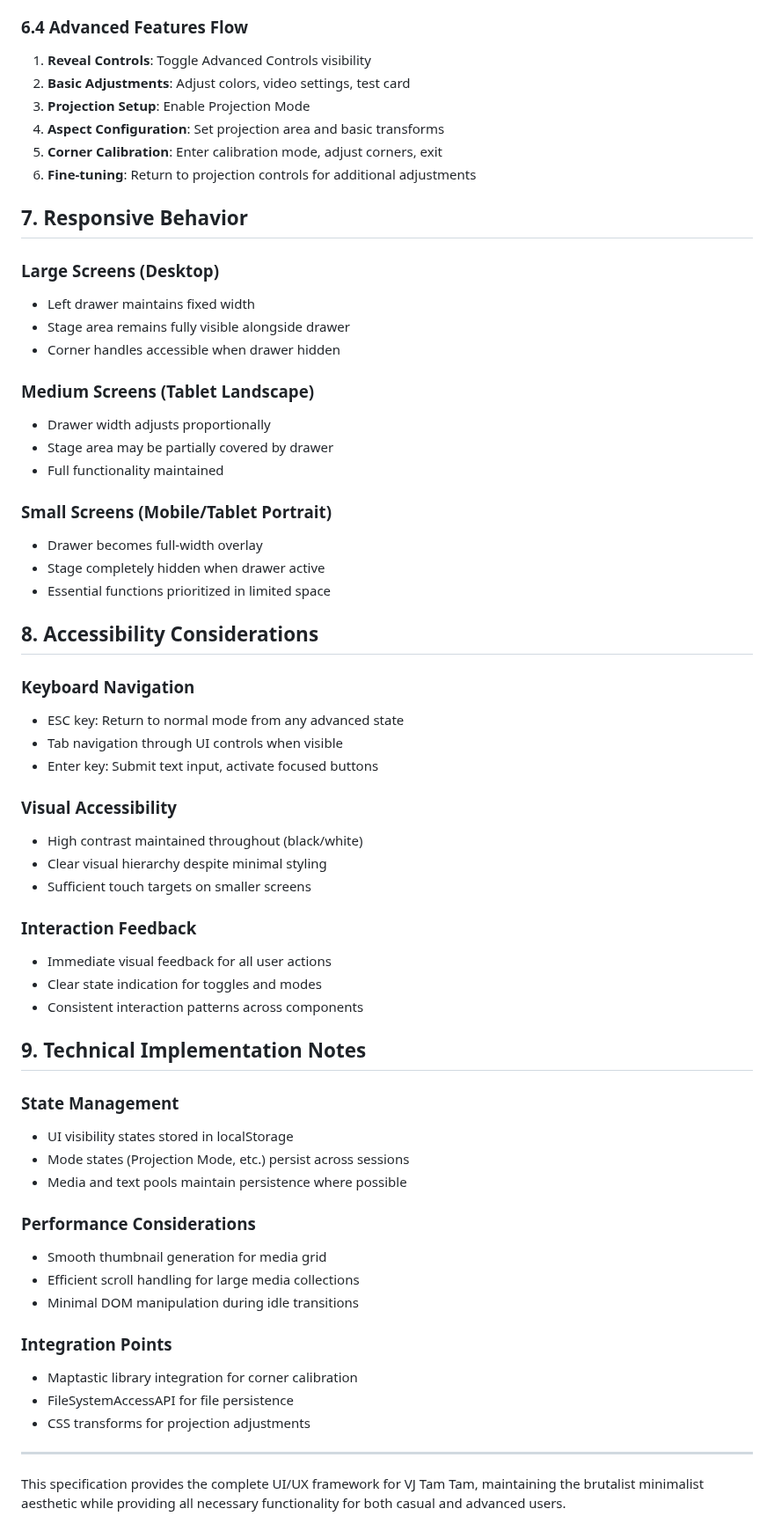
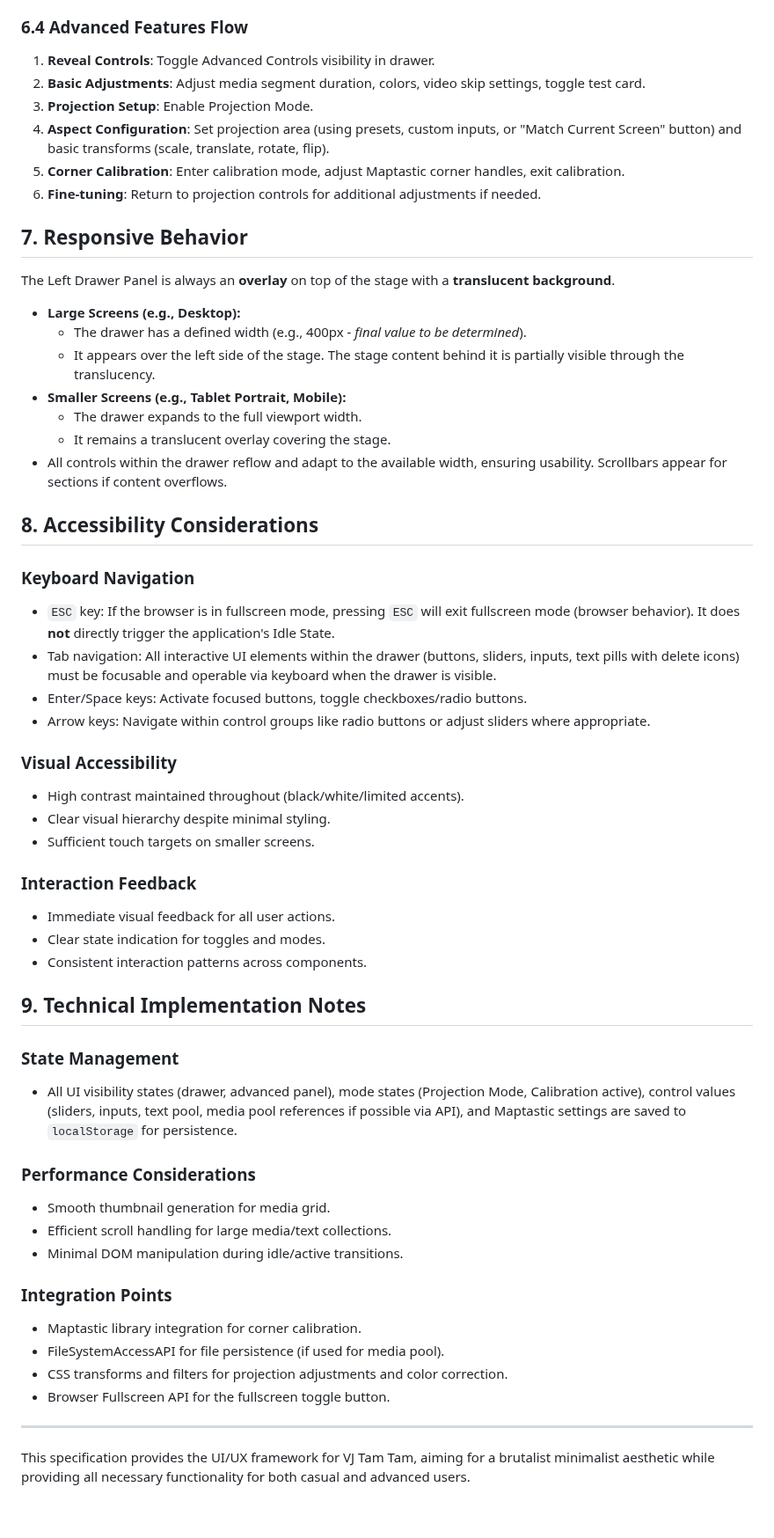
Before and after one commit to paulobarcelos/vj-tam-tam, a Markdown page: docs/VJ-Tam-Tam-UI-UX-Spec.md, the part around one of its changes. Shown at 88% size. GitHub-like rendering.

```diff
--- a/docs/VJ-Tam-Tam-UI-UX-Spec.md
+++ b/docs/VJ-Tam-Tam-UI-UX-Spec.md
@@ -219,63 +227,58 @@
 
 ### 6.4 Advanced Features Flow
-1. **Reveal Controls**: Toggle Advanced Controls visibility
-2. **Basic Adjustments**: Adjust colors, video settings, test card
-3. **Projection Setup**: Enable Projection Mode
-4. **Aspect Configuration**: Set projection area and basic transforms
-5. **Corner Calibration**: Enter calibration mode, adjust corners, exit
-6. **Fine-tuning**: Return to projection controls for additional adjustments
+1.  **Reveal Controls**: Toggle Advanced Controls visibility in drawer.
+2.  **Basic Adjustments**: Adjust media segment duration, colors, video skip settings, toggle test card.
+3.  **Projection Setup**: Enable Projection Mode.
+4.  **Aspect Configuration**: Set projection area (using presets, custom inputs, or "Match Current Screen" button) and basic transforms (scale, translate, rotate, flip).
+5.  **Corner Calibration**: Enter calibration mode, adjust Maptastic corner handles, exit calibration.
+6.  **Fine-tuning**: Return to projection controls for additional adjustments if needed.
 
 ## 7. Responsive Behavior
 
-### Large Screens (Desktop)
-- Left drawer maintains fixed width
-- Stage area remains fully visible alongside drawer
-- Corner handles accessible when drawer hidden
+The Left Drawer Panel is always an **overlay** on top of the stage with a **translucent background**.
 
-### Medium Screens (Tablet Landscape)
-- Drawer width adjusts proportionally
-- Stage area may be partially covered by drawer
-- Full functionality maintained
-
-### Small Screens (Mobile/Tablet Portrait)
-- Drawer becomes full-width overlay
-- Stage completely hidden when drawer active
-- Essential functions prioritized in limited space
+-   **Large Screens (e.g., Desktop):**
+    * The drawer has a defined width (e.g., 400px - *final value to be determined*).
+    * It appears over the left side of the stage. The stage content behind it is partially visible through the translucency.
+-   **Smaller Screens (e.g., Tablet Portrait, Mobile):**
+    * The drawer expands to the full viewport width.
+    * It remains a translucent overlay covering the stage.
+-   All controls within the drawer reflow and adapt to the available width, ensuring usability. Scrollbars appear for sections if content overflows.
 
 ## 8. Accessibility Considerations
 
 ### Keyboard Navigation
-- ESC key: Return to normal mode from any advanced state
-- Tab navigation through UI controls when visible
-- Enter key: Submit text input, activate focused buttons
+-   `ESC` key: If the browser is in fullscreen mode, pressing `ESC` will exit fullscreen mode (browser behavior). It does **not** directly trigger the application's Idle State.
+-   Tab navigation: All interactive UI elements within the drawer (buttons, sliders, inputs, text pills with delete icons) must be focusable and operable via keyboard when the drawer is visible.
+-   Enter/Space keys: Activate focused buttons, toggle checkboxes/radio buttons.
+-   Arrow keys: Navigate within control groups like radio buttons or adjust sliders where appropriate.
 
 ### Visual Accessibility
-- High contrast maintained throughout (black/white)
-- Clear visual hierarchy despite minimal styling
-- Sufficient touch targets on smaller screens
+-   High contrast maintained throughout (black/white/limited accents).
+-   Clear visual hierarchy despite minimal styling.
+-   Sufficient touch targets on smaller screens.
 
 ### Interaction Feedback
-- Immediate visual feedback for all user actions
-- Clear state indication for toggles and modes
-- Consistent interaction patterns across components
+-   Immediate visual feedback for all user actions.
+-   Clear state indication for toggles and modes.
+-   Consistent interaction patterns across components.
 
 ## 9. Technical Implementation Notes
 
 ### State Management
-- UI visibility states stored in localStorage
-- Mode states (Projection Mode, etc.) persist across sessions
-- Media and text pools maintain persistence where possible
+-   All UI visibility states (drawer, advanced panel), mode states (Projection Mode, Calibration active), control values (sliders, inputs, text pool, media pool references if possible via API), and Maptastic settings are saved to `localStorage` for persistence.
 
 ### Performance Considerations
-- Smooth thumbnail generation for media grid
-- Efficient scroll handling for large media collections
-- Minimal DOM manipulation during idle transitions
+-   Smooth thumbnail generation for media grid.
+-   Efficient scroll handling for large media/text collections.
+-   Minimal DOM manipulation during idle/active transitions.
 
 ### Integration Points
-- Maptastic library integration for corner calibration
-- FileSystemAccessAPI for file persistence
-- CSS transforms for projection adjustments
+-   Maptastic library integration for corner calibration.
+-   FileSystemAccessAPI for file persistence (if used for media pool).
+-   CSS transforms and filters for projection adjustments and color correction.
+-   Browser Fullscreen API for the fullscreen toggle button.
 
 ---
 
-This specification provides the complete UI/UX framework for VJ Tam Tam, maintaining the brutalist minimalist aesthetic while providing all necessary functionality for both casual and advanced users.
+This specification provides the UI/UX framework for VJ Tam Tam, aiming for a brutalist minimalist aesthetic while providing all necessary functionality for both casual and advanced users.
```
Also changed, not shown: other parts of docs/VJ-Tam-Tam-UI-UX-Spec.md (+106 -98 lines).
